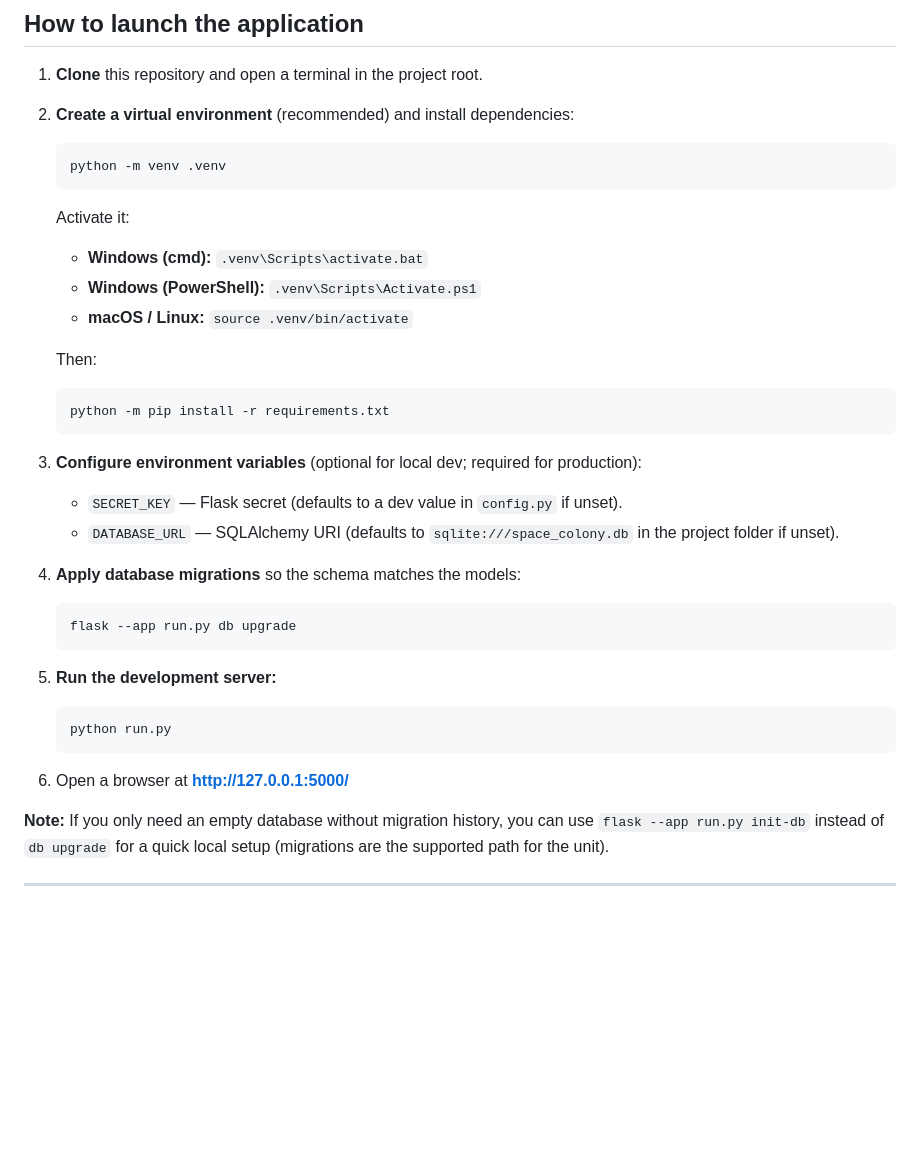
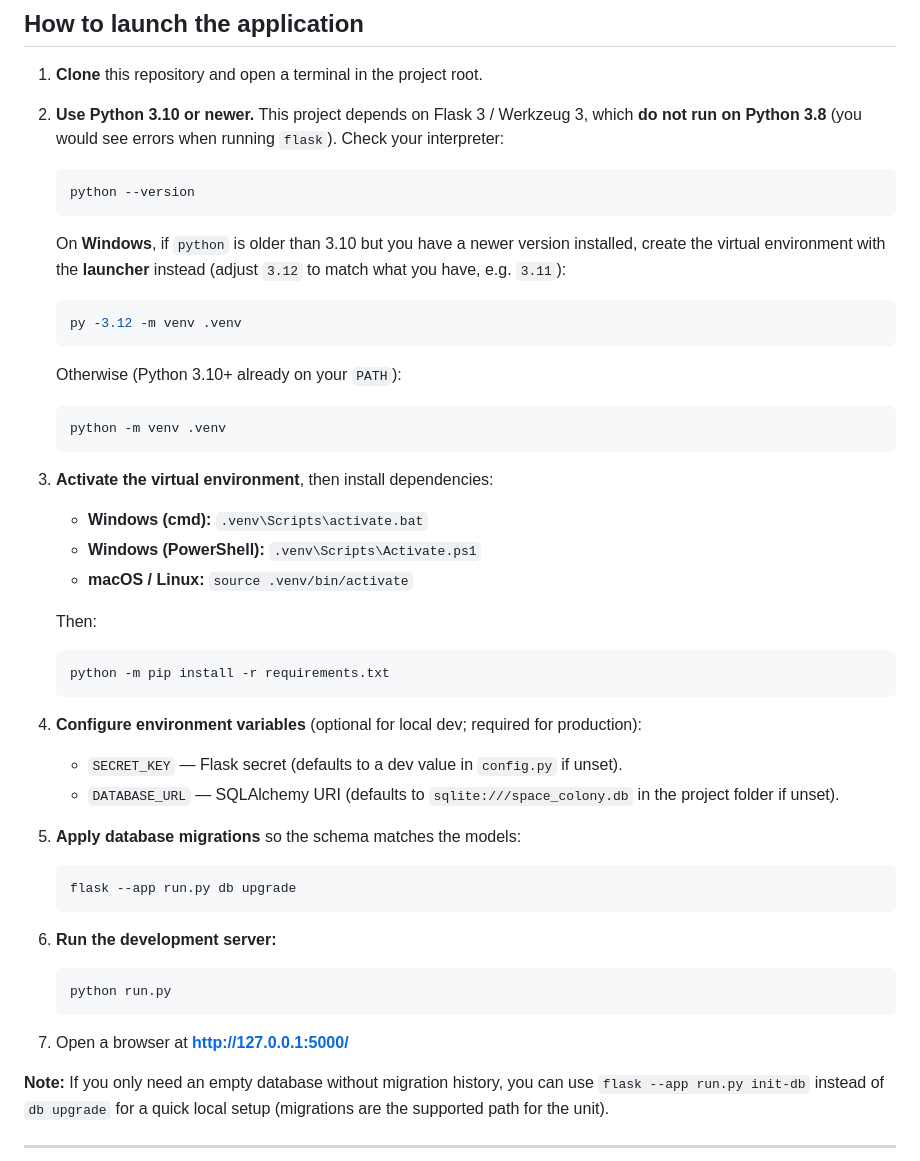
Before and after one commit to bkarthikey/AWD-group-project, a Markdown page: README.md, the part around the change. GitHub-like rendering; blank space fills up the shorter version.

Commit message:
docs(readme): Python 3.10+ prerequisite and clearer launch steps
Document Flask 3 / Werkzeug 3 requirement, version check, and Windows py launcher for venv creation. Clarify activate-then-pip flow and renumber launch steps.

````diff
--- a/README.md
+++ b/README.md
@@ -24,13 +24,25 @@
 
 1. **Clone** this repository and open a terminal in the project root.
 
-2. **Create a virtual environment** (recommended) and install dependencies:
+2. **Use Python 3.10 or newer.** This project depends on Flask 3 / Werkzeug 3, which **do not run on Python 3.8** (you would see errors when running `flask`). Check your interpreter:
+
+   ```bash
+   python --version
+   ```
+
+   On **Windows**, if `python` is older than 3.10 but you have a newer version installed, create the virtual environment with the **launcher** instead (adjust `3.12` to match what you have, e.g. `3.11`):
+
+   ```bash
+   py -3.12 -m venv .venv
+   ```
+
+   Otherwise (Python 3.10+ already on your `PATH`):
 
    ```bash
    python -m venv .venv
    ```
 
-   Activate it:
+3. **Activate the virtual environment**, then install dependencies:
 
    - **Windows (cmd):** `.venv\Scripts\activate.bat`
    - **Windows (PowerShell):** `.venv\Scripts\Activate.ps1`
@@ -42,24 +54,24 @@
    python -m pip install -r requirements.txt
    ```
 
-3. **Configure environment variables** (optional for local dev; required for production):
+4. **Configure environment variables** (optional for local dev; required for production):
 
    - `SECRET_KEY` — Flask secret (defaults to a dev value in `config.py` if unset).
    - `DATABASE_URL` — SQLAlchemy URI (defaults to `sqlite:///space_colony.db` in the project folder if unset).
 
-4. **Apply database migrations** so the schema matches the models:
+5. **Apply database migrations** so the schema matches the models:
 
    ```bash
    flask --app run.py db upgrade
    ```
 
-5. **Run the development server:**
+6. **Run the development server:**
 
    ```bash
    python run.py
    ```
 
-6. Open a browser at **http://127.0.0.1:5000/**
+7. Open a browser at **http://127.0.0.1:5000/**
 
 **Note:** If you only need an empty database without migration history, you can use `flask --app run.py init-db` instead of `db upgrade` for a quick local setup (migrations are the supported path for the unit).
 
````
